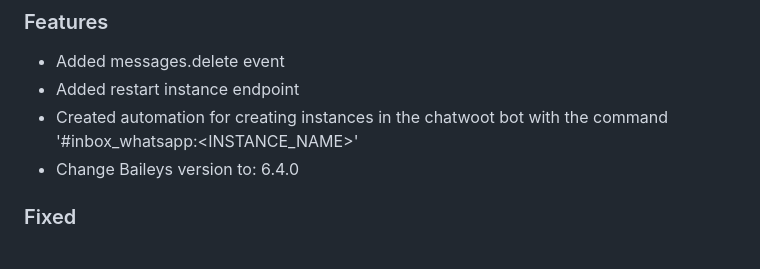
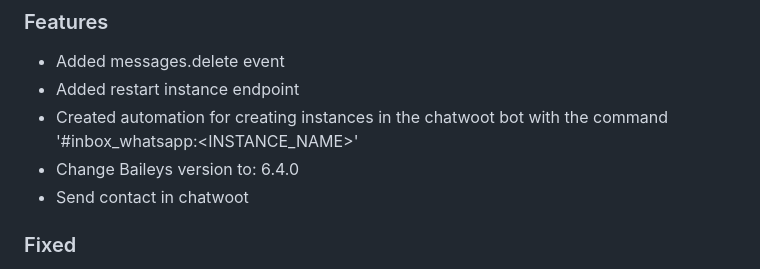
Before and after one commit to EvolutionAPI/evolution-api, a Markdown page: CHANGELOG.md, the part around the change. GitHub-like rendering.

Commit message:
feat: Send contact in chatwoot

```diff
--- a/CHANGELOG.md
+++ b/CHANGELOG.md
@@ -6,6 +6,7 @@
 * Added restart instance endpoint
 * Created automation for creating instances in the chatwoot bot with the command '#inbox_whatsapp:<INSTANCE_NAME>'
 * Change Baileys version to: 6.4.0
+* Send contact in chatwoot
 
 ### Fixed
 
```
